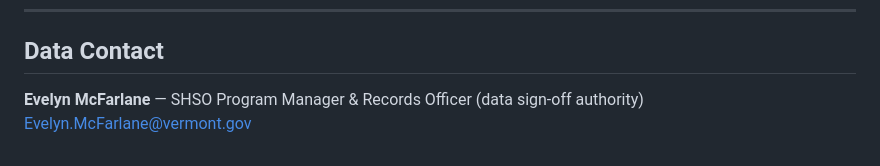
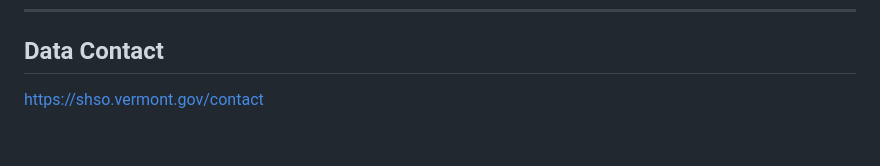
Before and after one commit to jcvignatti/BEACON-SHSO-VT, a Markdown page: DATA-SOURCES.md, the part around the change. Rendered like a GitHub page.

```diff
--- a/DATA-SOURCES.md
+++ b/DATA-SOURCES.md
@@ -76,5 +76,4 @@ When updating BEACON for a new data year:
 
 ## Data Contact
 
-**Evelyn McFarlane** — SHSO Program Manager & Records Officer (data sign-off authority)
-[Evelyn.McFarlane@vermont.gov](mailto:Evelyn.McFarlane@vermont.gov)
+https://shso.vermont.gov/contact
```
